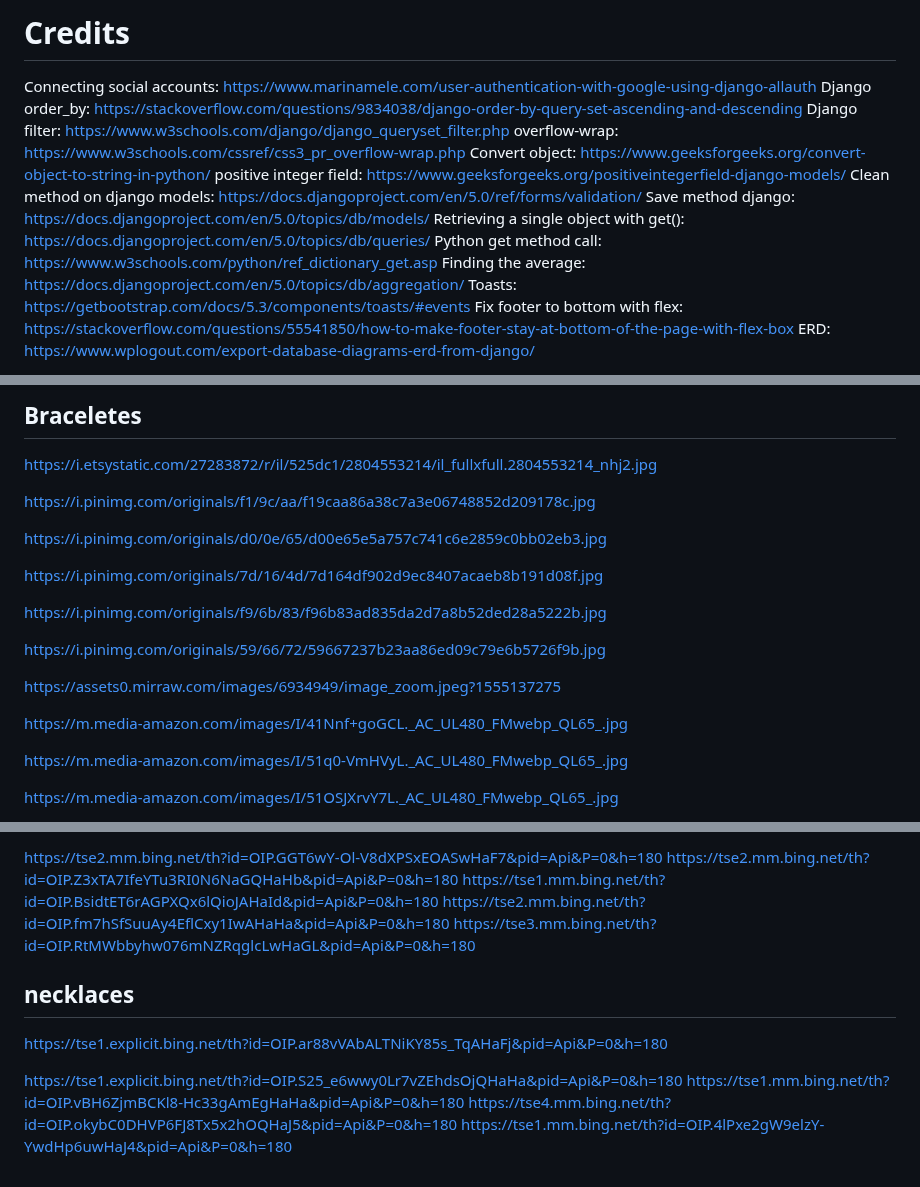
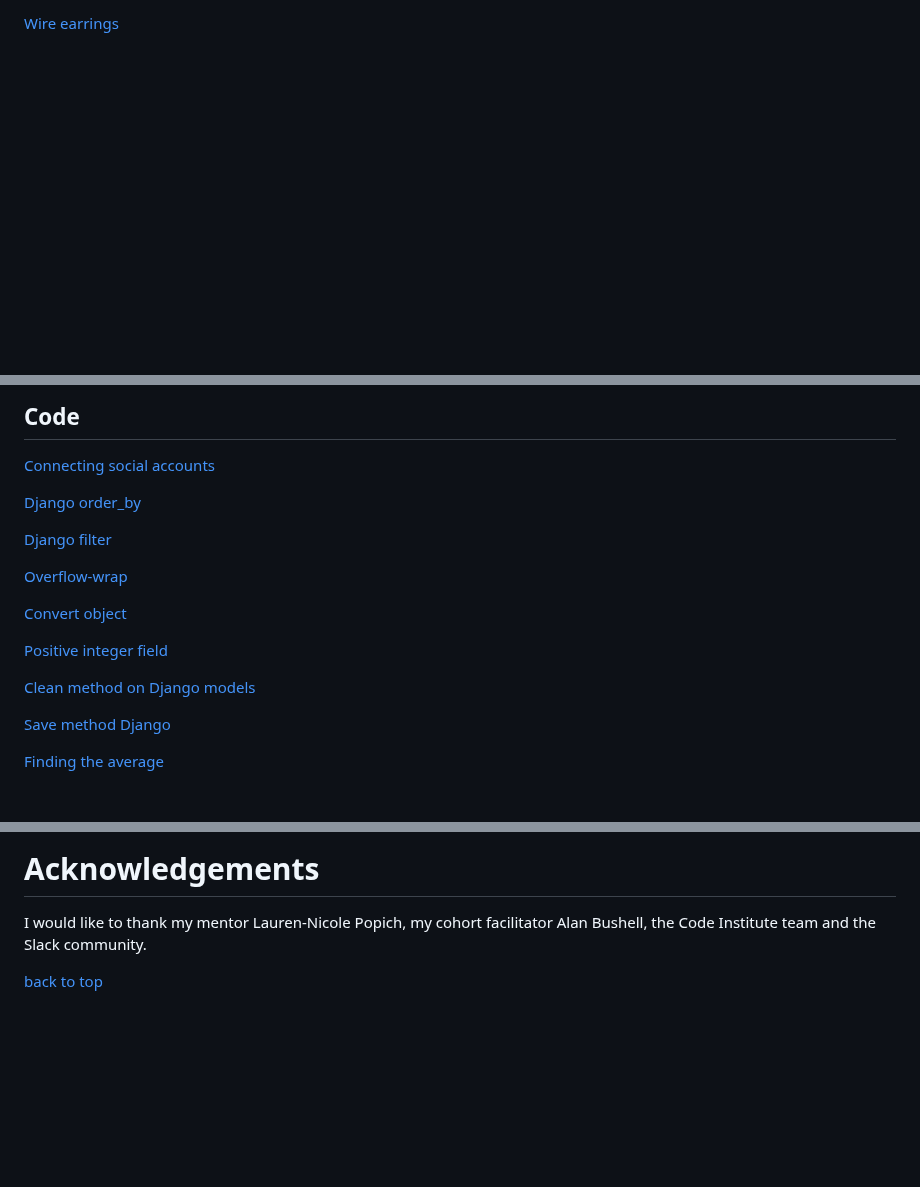
Before and after one commit to leoniemclaughlin7/jenas-creations, a Markdown page: docs/README.md, 3 parts joined by grey strips. GitHub-like rendering; blank space fills up the shorter version.

```diff
--- a/docs/README.md
+++ b/docs/README.md
@@ -453,17 +472,3 @@ DATABASES = {
 
-# Credits
-Connecting social accounts: https://www.marinamele.com/user-authentication-with-google-using-django-allauth
-Django order_by: https://stackoverflow.com/questions/9834038/django-order-by-query-set-ascending-and-descending
-Django filter: https://www.w3schools.com/django/django_queryset_filter.php
-overflow-wrap: https://www.w3schools.com/cssref/css3_pr_overflow-wrap.php
-Convert object: https://www.geeksforgeeks.org/convert-object-to-string-in-python/
-positive integer field: https://www.geeksforgeeks.org/positiveintegerfield-django-models/
-Clean method on django models: https://docs.djangoproject.com/en/5.0/ref/forms/validation/
-Save method django: https://docs.djangoproject.com/en/5.0/topics/db/models/
-Retrieving a single object with get(): https://docs.djangoproject.com/en/5.0/topics/db/queries/
-Python get method call: https://www.w3schools.com/python/ref_dictionary_get.asp
-Finding the average: https://docs.djangoproject.com/en/5.0/topics/db/aggregation/
-Toasts: https://getbootstrap.com/docs/5.3/components/toasts/#events
-Fix footer to bottom with flex: https://stackoverflow.com/questions/55541850/how-to-make-footer-stay-at-bottom-of-the-page-with-flex-box
-ERD: https://www.wplogout.com/export-database-diagrams-erd-from-django/
+[Wire earrings](https://tse3.mm.bing.net/th?id=OIP.RtMWbbyhw076mNZRqglcLwHaGL&pid=Api&P=0&h=180)
 
@@ -475,22 +484,21 @@ ERD: https://www.wplogout.com/export-database-diagrams-erd-from-django/
 
-## Braceletes
-https://i.etsystatic.com/27283872/r/il/525dc1/2804553214/il_fullxfull.2804553214_nhj2.jpg
+## Code
 
-https://i.pinimg.com/originals/f1/9c/aa/f19caa86a38c7a3e06748852d209178c.jpg
+[Connecting social accounts](https://www.marinamele.com/user-authentication-with-google-using-django-allauth)
 
-https://i.pinimg.com/originals/d0/0e/65/d00e65e5a757c741c6e2859c0bb02eb3.jpg
+[Django order_by](https://stackoverflow.com/questions/9834038/django-order-by-query-set-ascending-and-descending)
 
-https://i.pinimg.com/originals/7d/16/4d/7d164df902d9ec8407acaeb8b191d08f.jpg
+[Django filter](https://www.w3schools.com/django/django_queryset_filter.php)
 
-https://i.pinimg.com/originals/f9/6b/83/f96b83ad835da2d7a8b52ded28a5222b.jpg
+[Overflow-wrap](https://www.w3schools.com/cssref/css3_pr_overflow-wrap.php)
 
-https://i.pinimg.com/originals/59/66/72/59667237b23aa86ed09c79e6b5726f9b.jpg
+[Convert object](https://www.geeksforgeeks.org/convert-object-to-string-in-python/)
 
-https://assets0.mirraw.com/images/6934949/image_zoom.jpeg?1555137275
+[Positive integer field](https://www.geeksforgeeks.org/positiveintegerfield-django-models/)
 
-https://m.media-amazon.com/images/I/41Nnf+goGCL._AC_UL480_FMwebp_QL65_.jpg
+[Clean method on Django models](https://docs.djangoproject.com/en/5.0/ref/forms/validation/)
 
-https://m.media-amazon.com/images/I/51q0-VmHVyL._AC_UL480_FMwebp_QL65_.jpg
+[Save method Django](https://docs.djangoproject.com/en/5.0/topics/db/models/)
 
-https://m.media-amazon.com/images/I/51OSJXrvY7L._AC_UL480_FMwebp_QL65_.jpg
+[Finding the average](https://docs.djangoproject.com/en/5.0/topics/db/aggregation/)
 
@@ -506,14 +510,6 @@ https://m.media-amazon.com/images/I/41iIKG0OtFL._AC_UY327_QL65_.jpg
 
-https://tse2.mm.bing.net/th?id=OIP.GGT6wY-Ol-V8dXPSxEOASwHaF7&pid=Api&P=0&h=180
-https://tse2.mm.bing.net/th?id=OIP.Z3xTA7IfeYTu3RI0N6NaGQHaHb&pid=Api&P=0&h=180
-https://tse1.mm.bing.net/th?id=OIP.BsidtET6rAGPXQx6lQioJAHaId&pid=Api&P=0&h=180
-https://tse2.mm.bing.net/th?id=OIP.fm7hSfSuuAy4EflCxy1IwAHaHa&pid=Api&P=0&h=180
-https://tse3.mm.bing.net/th?id=OIP.RtMWbbyhw076mNZRqglcLwHaGL&pid=Api&P=0&h=180
+# Acknowledgements
 
-## necklaces
-https://tse1.explicit.bing.net/th?id=OIP.ar88vVAbALTNiKY85s_TqAHaFj&pid=Api&P=0&h=180
+I would like to thank my mentor Lauren-Nicole Popich, my cohort facilitator Alan Bushell, the Code Institute team and the Slack community.
 
-https://tse1.explicit.bing.net/th?id=OIP.S25_e6wwy0Lr7vZEhdsOjQHaHa&pid=Api&P=0&h=180
-https://tse1.mm.bing.net/th?id=OIP.vBH6ZjmBCKl8-Hc33gAmEgHaHa&pid=Api&P=0&h=180
-https://tse4.mm.bing.net/th?id=OIP.okybC0DHVP6FJ8Tx5x2hOQHaJ5&pid=Api&P=0&h=180
-https://tse1.mm.bing.net/th?id=OIP.4lPxe2gW9elzY-YwdHp6uwHaJ4&pid=Api&P=0&h=180
+[back to top](#jenas-creations)
```
Also changed, not shown: other parts of docs/README.md (+27 -8 lines).
